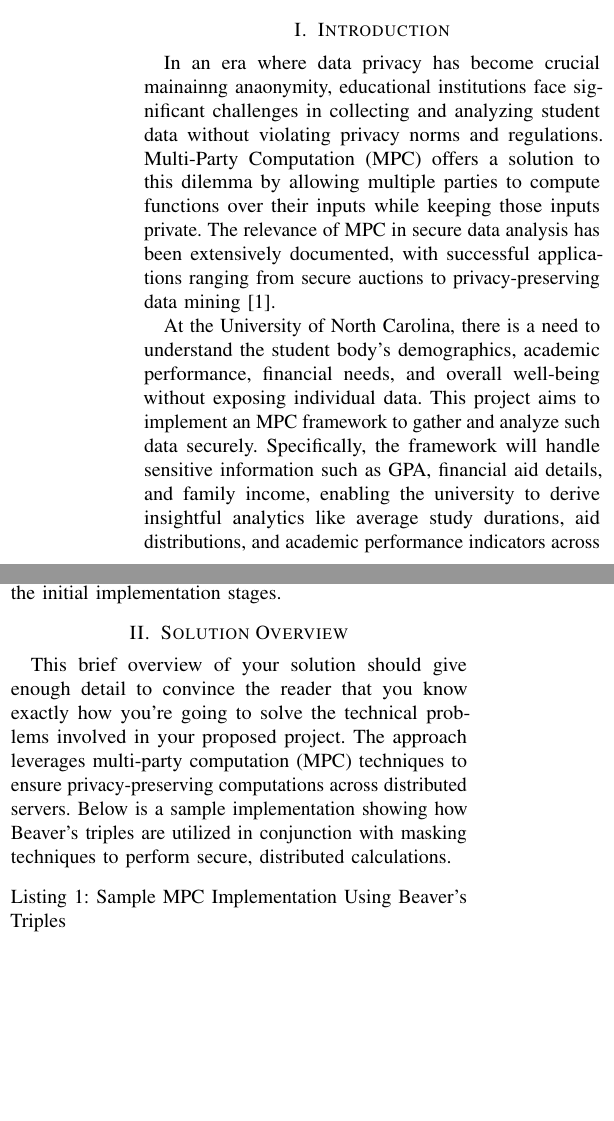
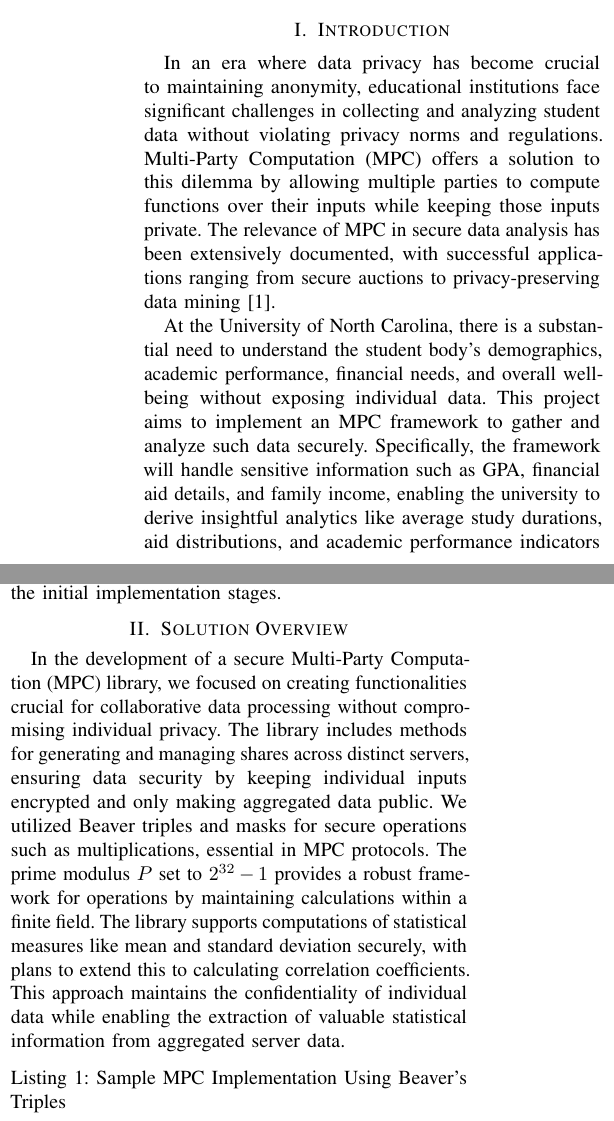
Before and after one commit to adamdoyle630/comp590-mpc-final, a LaTeX paper (Project_Update_Template/project_template.tex): two parts of the columns of page 1 of 2, joined at a grey line, cut so that both start at the same text, the shorter picture padded with empty space. Compiled offline with pdfLaTeX.

Commit message:
Final Submission update
Ye finished update

```diff
--- a/Project_Update_Template/project_template.tex
+++ b/Project_Update_Template/project_template.tex
@@ -39,9 +39,9 @@ This allows for a deep, analytical, yet secure insight into demographic patterns
 
 % It may be helpful to cite various sources throughout the project update and final paper. You can cite papers like this~\cite{item1}.
 
-In an era where data privacy has become crucial mainainng anaonymity, educational institutions face significant challenges in collecting and analyzing student data without violating privacy norms and regulations. Multi-Party Computation (MPC) offers a solution to this dilemma by allowing multiple parties to compute functions over their inputs while keeping those inputs private. The relevance of MPC in secure data analysis has been extensively documented, with successful applications ranging from secure auctions to privacy-preserving data mining~\cite{MPC1}.
+In an era where data privacy has become crucial to maintaining anonymity, educational institutions face significant challenges in collecting and analyzing student data without violating privacy norms and regulations. Multi-Party Computation (MPC) offers a solution to this dilemma by allowing multiple parties to compute functions over their inputs while keeping those inputs private. The relevance of MPC in secure data analysis has been extensively documented, with successful applications ranging from secure auctions to privacy-preserving data mining~\cite{MPC1}.
 
-At the University of North Carolina, there is a need to understand the student body's demographics, academic performance, financial needs, and overall well-being without exposing individual data. This project aims to implement an MPC framework to gather and analyze such data securely. Specifically, the framework will handle sensitive information such as GPA, financial aid details, and family income, enabling the university to derive insightful analytics like average study durations, aid distributions, and academic performance indicators across various demographics without revealing or compromising sensitive personal data.
+At the University of North Carolina, there is a substantial need to understand the student body's demographics, academic performance, financial needs, and overall well-being without exposing individual data. This project aims to implement an MPC framework to gather and analyze such data securely. Specifically, the framework will handle sensitive information such as GPA, financial aid details, and family income, enabling the university to derive insightful analytics like average study durations, aid distributions, and academic performance indicators across various demographics without revealing or compromising sensitive personal data.
 
 By leveraging front-end and back-end technologies to encrypt and split data into shares distributed among multiple databases, this project ensures that no single entity can reconstruct or access the entirety of the sensitive data, thus adhering to privacy standards. Such methodologies are aligned with current trends in secure computations and the increasing demand for privacy-preserving analytical techniques in higher education.
 
@@ -49,7 +49,7 @@ The implementation of this project aims to enhance the strategic planning and re
 
 \section{Solution Overview}
 
-This brief overview of your solution should give enough detail to convince the reader that you know exactly how you're going to solve the technical problems involved in your proposed project. The approach leverages multi-party computation (MPC) techniques to ensure privacy-preserving computations across distributed servers. Below is a sample implementation showing how Beaver's triples are utilized in conjunction with masking techniques to perform secure, distributed calculations.
+In the development of a secure Multi-Party Computation (MPC) library, we focused on creating functionalities crucial for collaborative data processing without compromising individual privacy. The library includes methods for generating and managing shares across distinct servers, ensuring data security by keeping individual inputs encrypted and only making aggregated data public. We utilized Beaver triples and masks for secure operations such as multiplications, essential in MPC protocols. The prime modulus \( P \) set to \( 2^{32} - 1 \) provides a robust framework for operations by maintaining calculations within a finite field. The library supports computations of statistical measures like mean and standard deviation securely, with plans to extend this to calculating correlation coefficients. This approach maintains the confidentiality of individual data while enabling the extraction of valuable statistical information from aggregated server data.
 
 \begin{lstlisting}[language=Python, caption={Sample MPC Implementation Using Beaver's Triples}, label={lst:mpc_code}]
 a_shares, b_shares, c_shares = MPC_Functions.generate_beavers(4)
```
Also changed, not shown: Project_Update_Template/project_template.tex (2 more changed lines).
